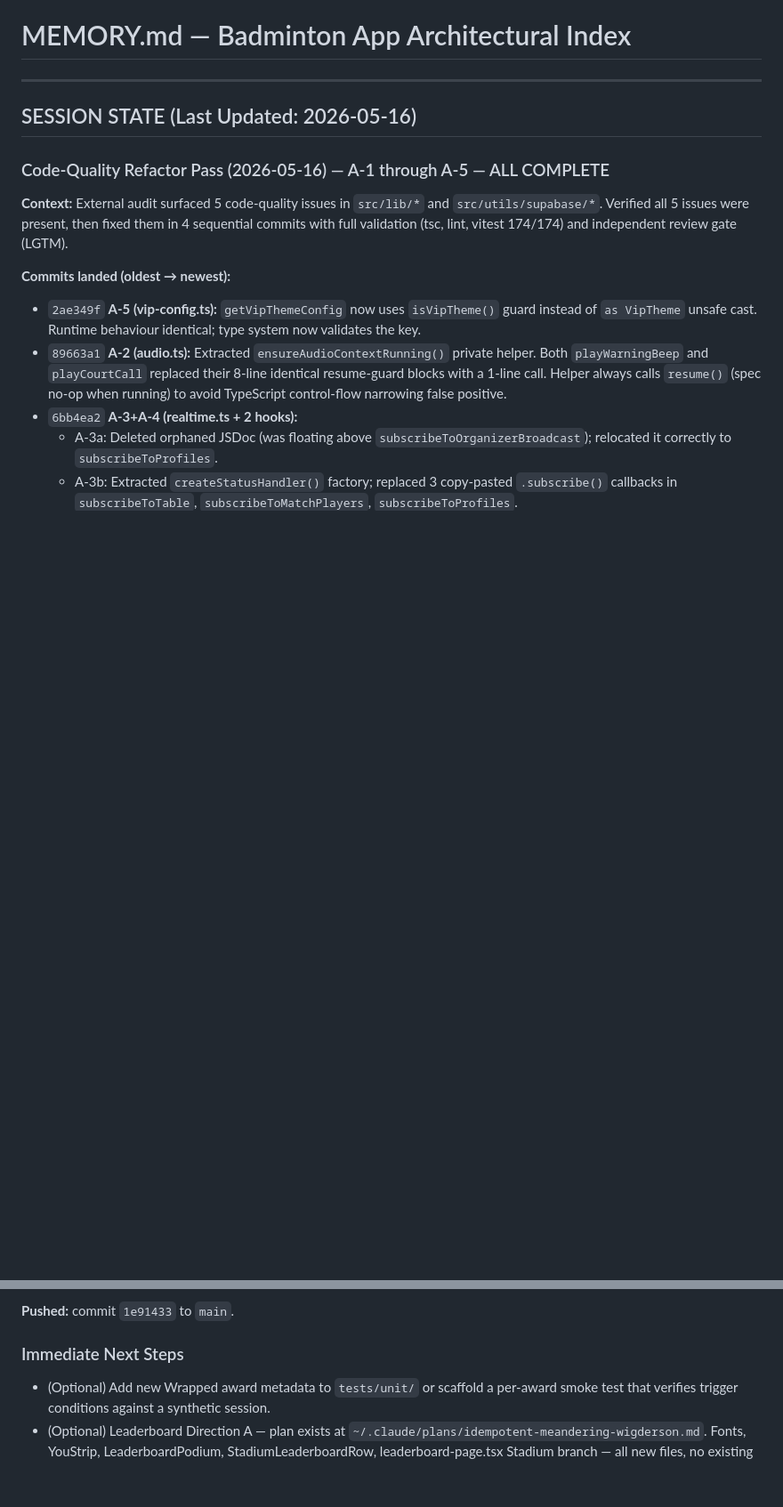
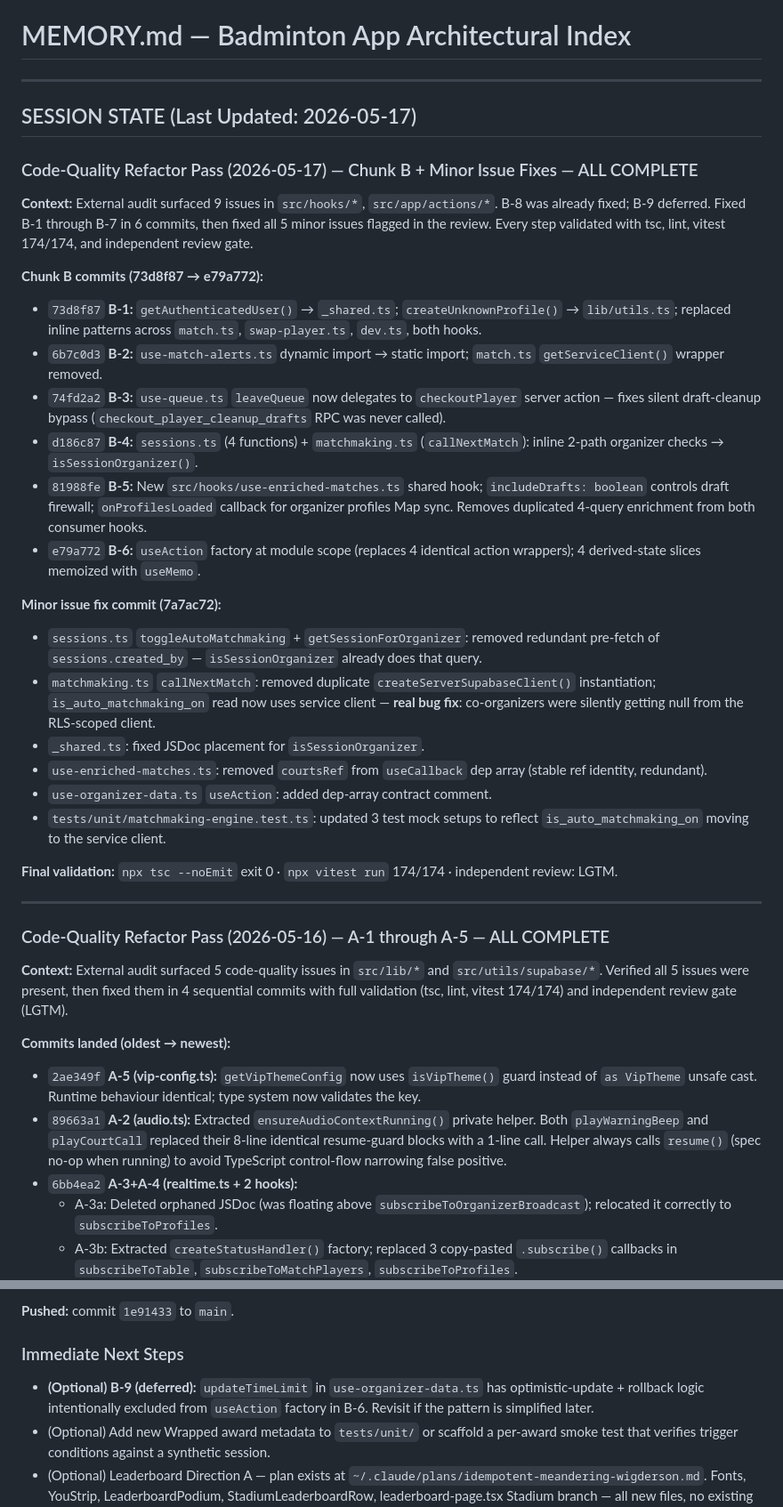
Before and after one commit to Nayzjuan/badminton-app, a Markdown page: MEMORY.md, 2 parts joined by grey strips. Shown at 89% size. GitHub-like rendering; blank space fills up the shorter version.

Commit message:
docs(memory): log Chunk B + minor issue fix session
Co-Authored-By: Claude Opus 4.7 (1M context) <noreply@anthropic.com>

```diff
--- a/MEMORY.md
+++ b/MEMORY.md
@@ -5,7 +5,33 @@
 
 ---
 
-## SESSION STATE (Last Updated: 2026-05-16)
+## SESSION STATE (Last Updated: 2026-05-17)
+
+### Code-Quality Refactor Pass (2026-05-17) — Chunk B + Minor Issue Fixes — ALL COMPLETE
+
+**Context:** External audit surfaced 9 issues in `src/hooks/*`, `src/app/actions/*`. B-8 was already fixed; B-9 deferred. Fixed B-1 through B-7 in 6 commits, then fixed all 5 minor issues flagged in the review. Every step validated with tsc, lint, vitest 174/174, and independent review gate.
+
+**Chunk B commits (73d8f87 → e79a772):**
+
+- `73d8f87` **B-1:** `getAuthenticatedUser()` → `_shared.ts`; `createUnknownProfile()` → `lib/utils.ts`; replaced inline patterns across `match.ts`, `swap-player.ts`, `dev.ts`, both hooks.
+- `6b7c0d3` **B-2:** `use-match-alerts.ts` dynamic import → static import; `match.ts` `getServiceClient()` wrapper removed.
+- `74fd2a2` **B-3:** `use-queue.ts` `leaveQueue` now delegates to `checkoutPlayer` server action — fixes silent draft-cleanup bypass (`checkout_player_cleanup_drafts` RPC was never called).
+- `d186c87` **B-4:** `sessions.ts` (4 functions) + `matchmaking.ts` (`callNextMatch`): inline 2-path organizer checks → `isSessionOrganizer()`.
+- `81988fe` **B-5:** New `src/hooks/use-enriched-matches.ts` shared hook; `includeDrafts: boolean` controls draft firewall; `onProfilesLoaded` callback for organizer profiles Map sync. Removes duplicated 4-query enrichment from both consumer hooks.
+- `e79a772` **B-6:** `useAction` factory at module scope (replaces 4 identical action wrappers); 4 derived-state slices memoized with `useMemo`.
+
+**Minor issue fix commit (7a7ac72):**
+
+- `sessions.ts` `toggleAutoMatchmaking` + `getSessionForOrganizer`: removed redundant pre-fetch of `sessions.created_by` — `isSessionOrganizer` already does that query.
+- `matchmaking.ts` `callNextMatch`: removed duplicate `createServerSupabaseClient()` instantiation; `is_auto_matchmaking_on` read now uses service client — **real bug fix**: co-organizers were silently getting null from the RLS-scoped client.
+- `_shared.ts`: fixed JSDoc placement for `isSessionOrganizer`.
+- `use-enriched-matches.ts`: removed `courtsRef` from `useCallback` dep array (stable ref identity, redundant).
+- `use-organizer-data.ts` `useAction`: added dep-array contract comment.
+- `tests/unit/matchmaking-engine.test.ts`: updated 3 test mock setups to reflect `is_auto_matchmaking_on` moving to the service client.
+
+**Final validation:** `npx tsc --noEmit` exit 0 · `npx vitest run` 174/174 · independent review: LGTM.
+
+---
 
 ### Code-Quality Refactor Pass (2026-05-16) — A-1 through A-5 — ALL COMPLETE
 
@@ -391,6 +417,7 @@ This was my mistake — I should have read the function source before invoking i
 
 ### Immediate Next Steps
 
+- **(Optional) B-9 (deferred):** `updateTimeLimit` in `use-organizer-data.ts` has optimistic-update + rollback logic intentionally excluded from `useAction` factory in B-6. Revisit if the pattern is simplified later.
 - (Optional) Add new Wrapped award metadata to `tests/unit/` or scaffold a per-award smoke test that verifies trigger conditions against a synthetic session.
 - (Optional) Leaderboard Direction A — plan exists at `~/.claude/plans/idempotent-meandering-wigderson.md`. Fonts, YouStrip, LeaderboardPodium, StadiumLeaderboardRow, leaderboard-page.tsx Stadium branch — all new files, no existing files modified.
 - Apply the P0–P1 UX fixes from DASHBOARD_UX_AUDIT.md: touch targets, ARIA tab roles, gradient removal, violet→indigo in score modal, skill badge dark mode.
```
